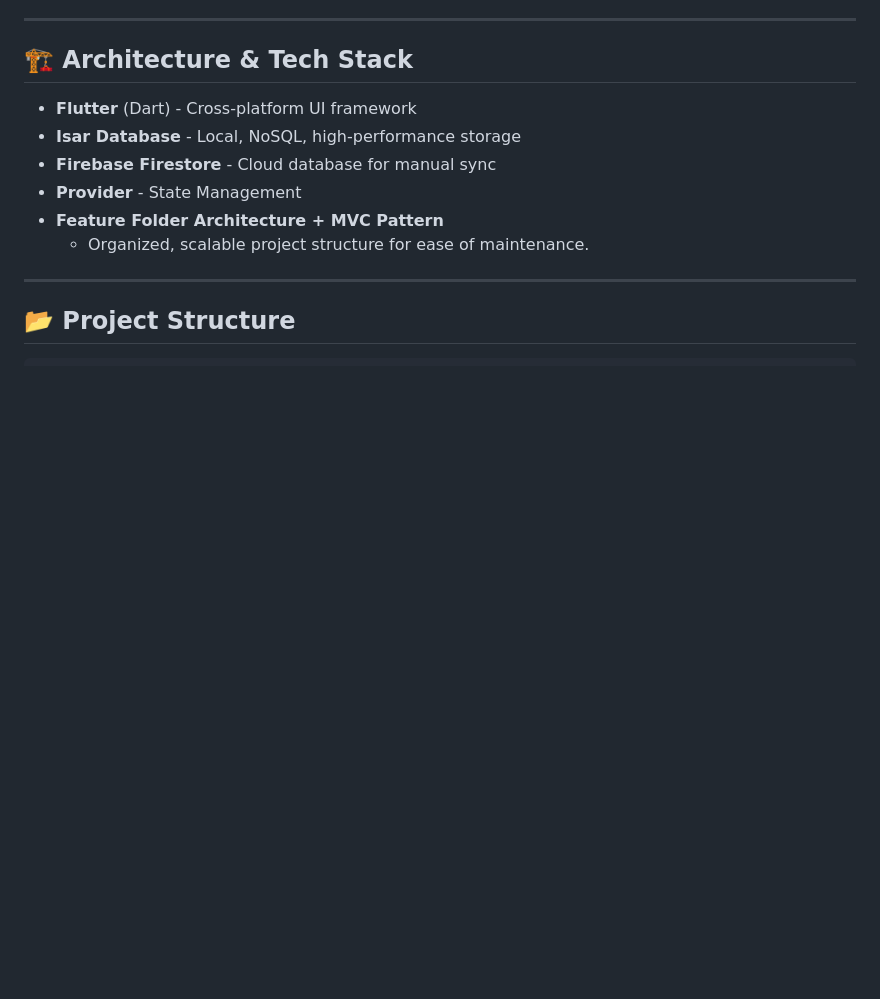
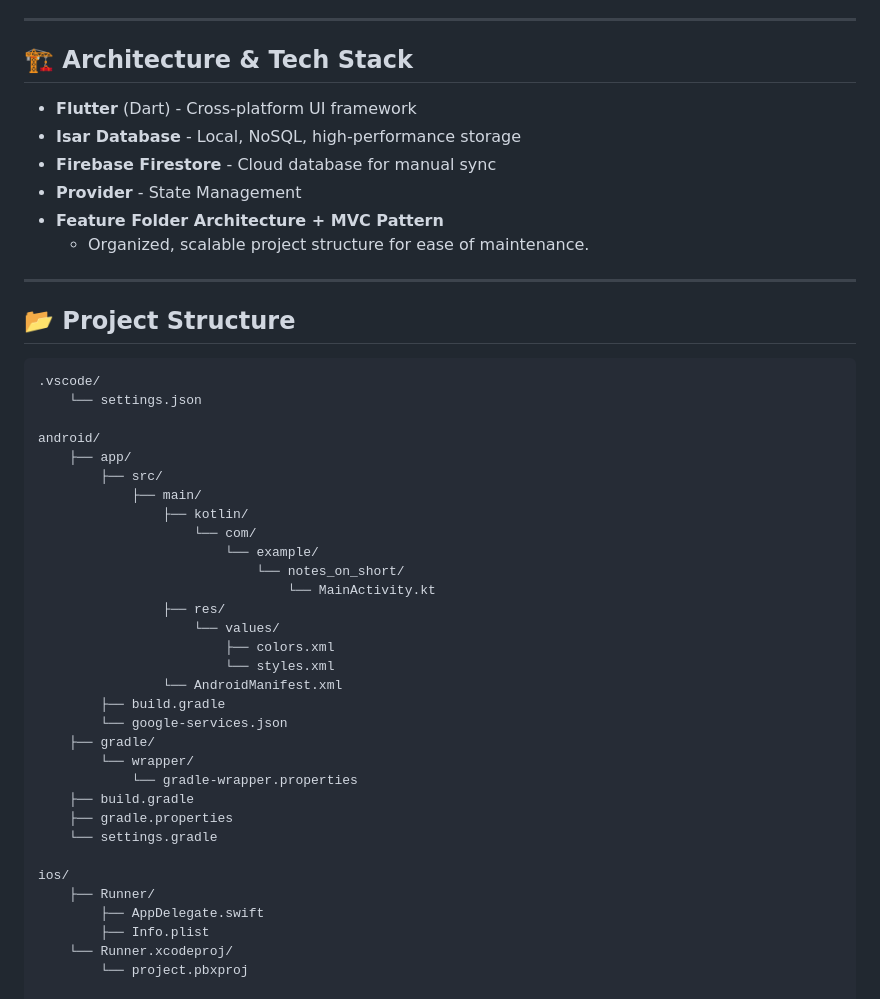
Before and after one commit to Mk0803/notes_on_short, a Markdown page: README.md, the part around one of its changes. Rendered like a GitHub page; blank space fills up the shorter version.

````diff
--- a/README.md
+++ b/README.md
@@ -32,4 +32,37 @@ This project demonstrates clean architecture, efficient state management, and in
 ## 📂 Project Structure
 
 ```plaintext
+.vscode/
+    └── settings.json
+
+android/
+    ├── app/
+        ├── src/
+            ├── main/
+                ├── kotlin/
+                    └── com/
+                        └── example/
+                            └── notes_on_short/
+                                └── MainActivity.kt
+                ├── res/
+                    └── values/
+                        ├── colors.xml
+                        └── styles.xml
+                └── AndroidManifest.xml
+        ├── build.gradle
+        └── google-services.json
+    ├── gradle/
+        └── wrapper/
+            └── gradle-wrapper.properties
+    ├── build.gradle
+    ├── gradle.properties
+    └── settings.gradle
+
+ios/
+    ├── Runner/
+        ├── AppDelegate.swift
+        ├── Info.plist
+    └── Runner.xcodeproj/
+        └── project.pbxproj
+
 lib/
````
Also changed, not shown: other parts of README.md (+72 -30 lines).
